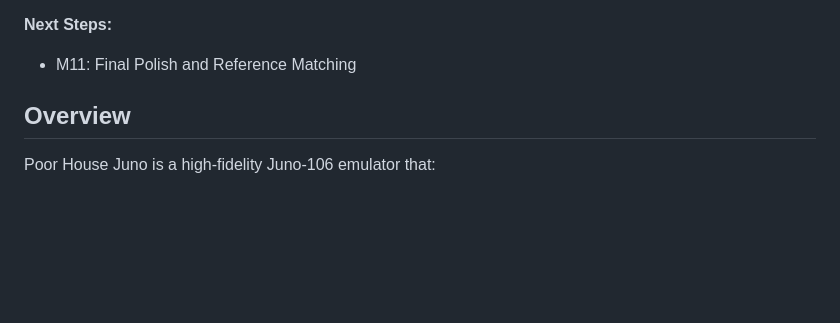
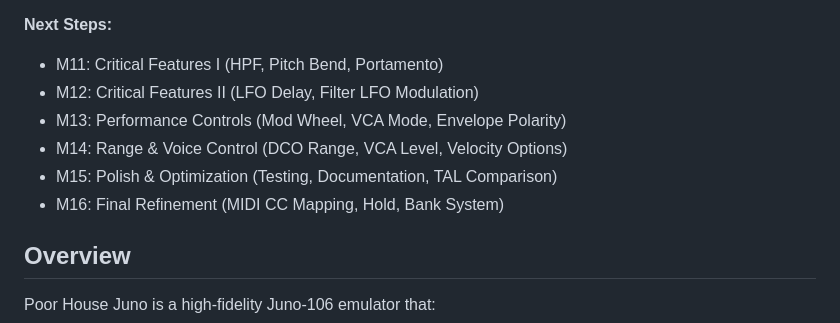
Before and after one commit to parkredding/poor-house-juno, a Markdown page: README.md, the part around one of its changes. GitHub-like rendering; blank space fills up the shorter version.

```diff
--- a/README.md
+++ b/README.md
@@ -19,7 +19,12 @@ A standalone Roland Juno-106 synthesizer emulator for Raspberry Pi 4, reverse-en
 - [x] **M10:** Pi Integration and Optimization (full synth on Pi, CPU monitoring, real-time audio thread)
 
 **Next Steps:**
-- M11: Final Polish and Reference Matching
+- M11: Critical Features I (HPF, Pitch Bend, Portamento)
+- M12: Critical Features II (LFO Delay, Filter LFO Modulation)
+- M13: Performance Controls (Mod Wheel, VCA Mode, Envelope Polarity)
+- M14: Range & Voice Control (DCO Range, VCA Level, Velocity Options)
+- M15: Polish & Optimization (Testing, Documentation, TAL Comparison)
+- M16: Final Refinement (MIDI CC Mapping, Hold, Bank System)
 
 ## Overview
 
```
Also changed, not shown: other parts of README.md (+47 -1 lines), JUNO_EVALUATION.md (added, +399 -0 lines).
